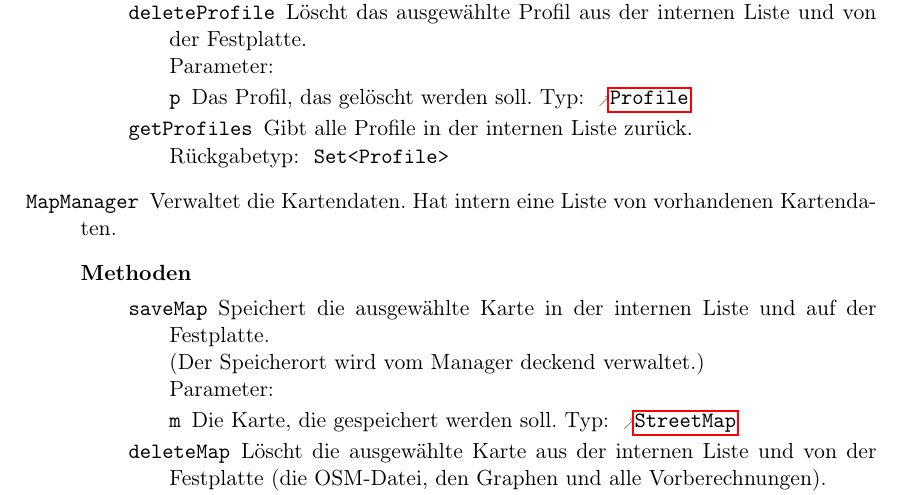
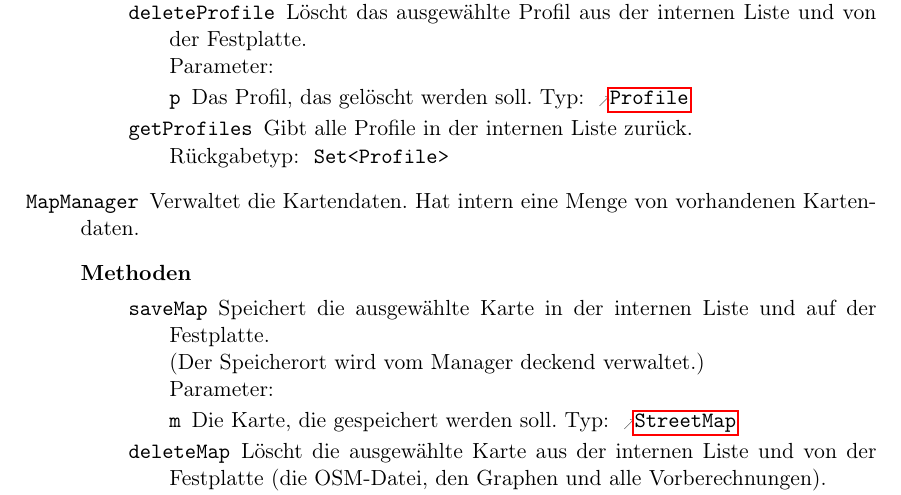
Before and after one commit to routeKIT/routeKIT, a LaTeX document (entwurf/entwurf.tex): part of page 6 of 20, cut so that both start at the same text. Compiled offline with pdfLaTeX.

Commit message:
Entwurf: MapManager hat Menge statt Liste
siehe auch 95a0b11

```diff
--- a/entwurf/entwurf.tex
+++ b/entwurf/entwurf.tex
@@ -670,7 +670,7 @@ Um die Routenberechnung zu beschleunigen, wird pro \gls{profil} und \gls{karte}
                  }
         }
   \class{MapManager}
-        {Verwaltet die Kartendaten. Hat intern eine Liste von vorhandenen Kartendaten.} % TODO siehe ProfileManager
+        {Verwaltet die Kartendaten. Hat intern eine Menge von vorhandenen Kartendaten.}
         {\none}
         {
           \method{saveMap}
```
